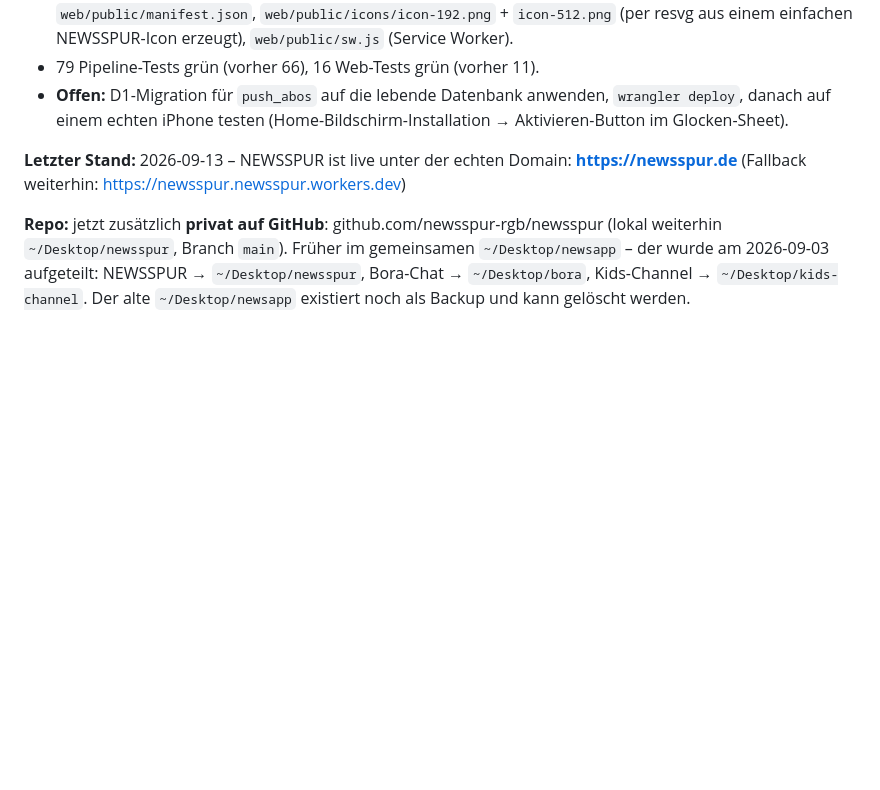
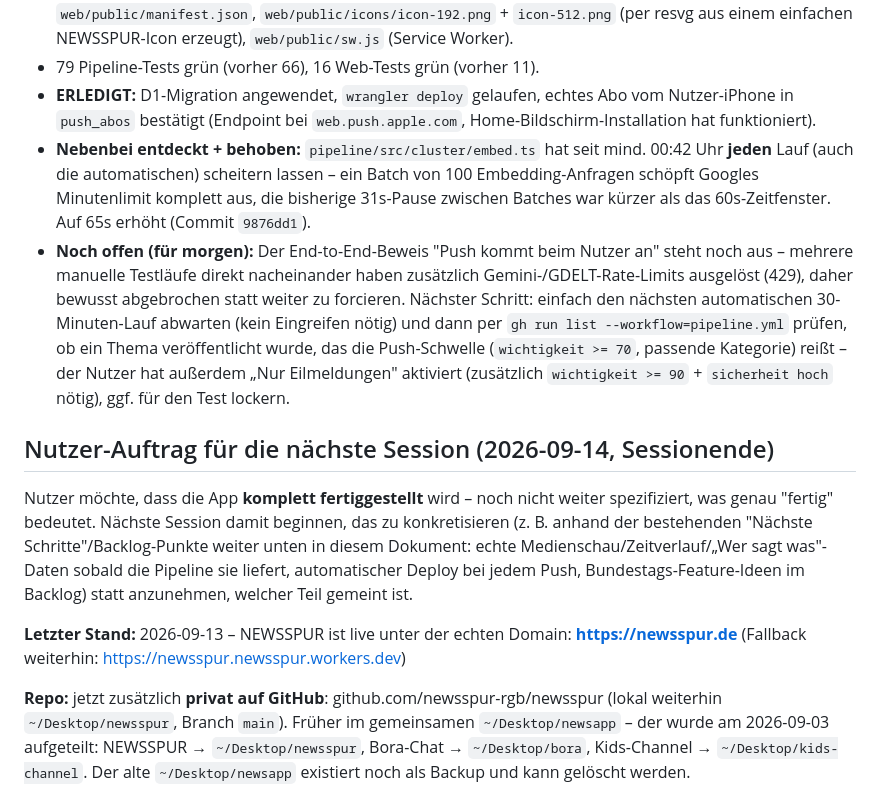
Before and after one commit to newsspur-rgb/newsspur, a Markdown page: docs/mockup/STATUS.md, the part around the change. GitHub-like rendering; blank space fills up the shorter version.

Commit message:
docs(status): Sessionende festgehalten - Push getestet, Rate-Limit-Fix, naechste Session
Push-Setup vollstaendig deployt und Abo vom Nutzer-iPhone bestaetigt, echter
Empfangs-Test aber noch offen (Gemini/GDELT-Rate-Limits durch mehrere
Testlaeufe hintereinander ausgeloest, bewusst abgebrochen statt forciert).
Nutzer-Auftrag fuer naechste Session notiert: App "komplett fertigstellen",
noch nicht konkretisiert.

Co-Authored-By: Claude Sonnet 5 <noreply@anthropic.com>

```diff
--- a/docs/mockup/STATUS.md
+++ b/docs/mockup/STATUS.md
@@ -24,9 +24,34 @@ kosmetisch (keine Funktion) – jetzt echt umgesetzt:
   `web/public/icons/icon-192.png` + `icon-512.png` (per resvg aus einem
   einfachen NEWSSPUR-Icon erzeugt), `web/public/sw.js` (Service Worker).
 - 79 Pipeline-Tests grün (vorher 66), 16 Web-Tests grün (vorher 11).
-- **Offen:** D1-Migration für `push_abos` auf die lebende Datenbank
-  anwenden, `wrangler deploy`, danach auf einem echten iPhone testen
-  (Home-Bildschirm-Installation → Aktivieren-Button im Glocken-Sheet).
+- **ERLEDIGT:** D1-Migration angewendet, `wrangler deploy` gelaufen, echtes
+  Abo vom Nutzer-iPhone in `push_abos` bestätigt (Endpoint bei
+  `web.push.apple.com`, Home-Bildschirm-Installation hat funktioniert).
+- **Nebenbei entdeckt + behoben:** `pipeline/src/cluster/embed.ts` hat seit
+  mind. 00:42 Uhr **jeden** Lauf (auch die automatischen) scheitern lassen –
+  ein Batch von 100 Embedding-Anfragen schöpft Googles Minutenlimit
+  komplett aus, die bisherige 31s-Pause zwischen Batches war kürzer als das
+  60s-Zeitfenster. Auf 65s erhöht (Commit `9876dd1`).
+- **Noch offen (für morgen):** Der End-to-End-Beweis "Push kommt beim
+  Nutzer an" steht noch aus – mehrere manuelle Testläufe direkt nacheinander
+  haben zusätzlich Gemini-/GDELT-Rate-Limits ausgelöst (429), daher bewusst
+  abgebrochen statt weiter zu forcieren. Nächster Schritt: einfach den
+  nächsten automatischen 30-Minuten-Lauf abwarten (kein Eingreifen nötig)
+  und dann per `gh run list --workflow=pipeline.yml` prüfen, ob ein Thema
+  veröffentlicht wurde, das die Push-Schwelle (`wichtigkeit >= 70`,
+  passende Kategorie) reißt – der Nutzer hat außerdem „Nur Eilmeldungen"
+  aktiviert (zusätzlich `wichtigkeit >= 90` + `sicherheit hoch` nötig),
+  ggf. für den Test lockern.
+
+## Nutzer-Auftrag für die nächste Session (2026-09-14, Sessionende)
+
+Nutzer möchte, dass die App **komplett fertiggestellt** wird – noch nicht
+weiter spezifiziert, was genau "fertig" bedeutet. Nächste Session damit
+beginnen, das zu konkretisieren (z. B. anhand der bestehenden
+"Nächste Schritte"/Backlog-Punkte weiter unten in diesem Dokument: echte
+Medienschau/Zeitverlauf/„Wer sagt was"-Daten sobald die Pipeline sie
+liefert, automatischer Deploy bei jedem Push, Bundestags-Feature-Ideen im
+Backlog) statt anzunehmen, welcher Teil gemeint ist.
 
 **Letzter Stand:** 2026-09-13 – NEWSSPUR ist live unter der echten Domain:
 **https://newsspur.de** (Fallback weiterhin: https://newsspur.newsspur.workers.dev)
```
